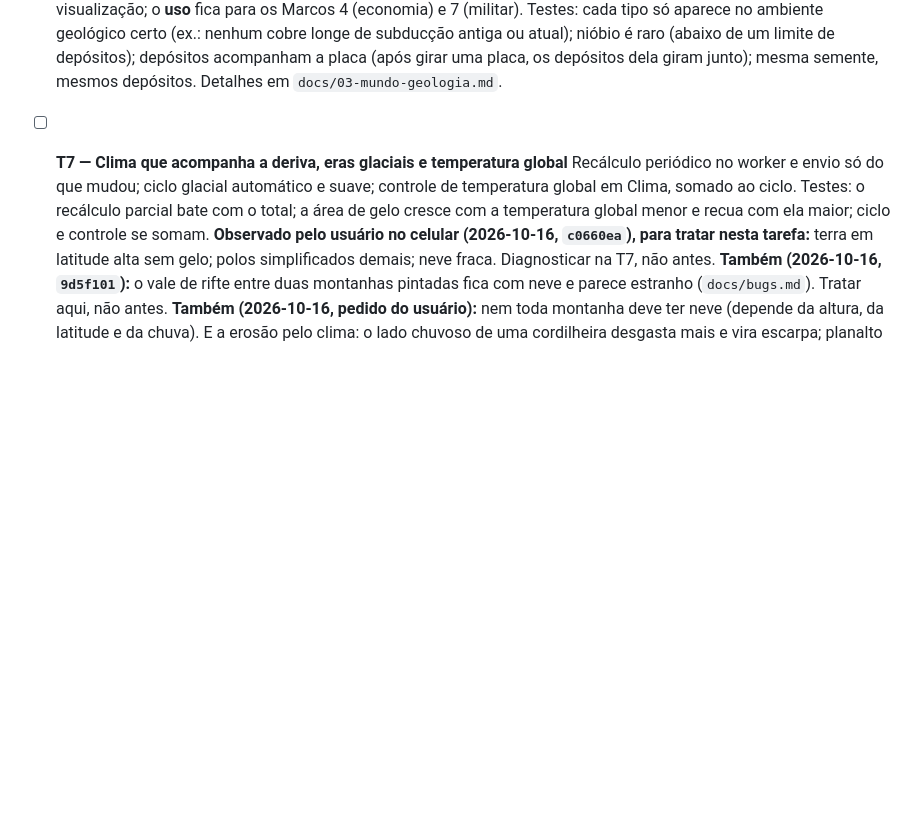
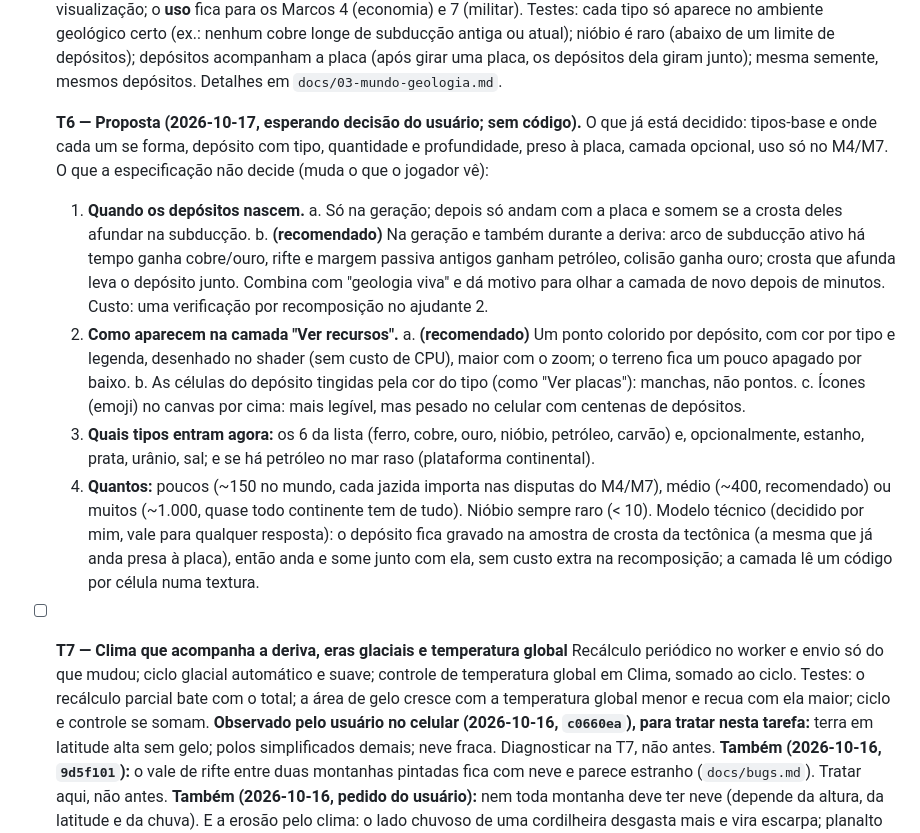
Before and after one commit to Berzeruska/sandbox-mundo, a Markdown page: docs/M2-especificacao.md, the part around the change. Drawn GitHub-style; blank space fills up the shorter version.

Commit message:
docs(recursos): T6 — proposta com 4 decisões de design antes de codar
Co-Authored-By: Claude Opus 5.5 <noreply@anthropic.com>

```diff
--- a/docs/M2-especificacao.md
+++ b/docs/M2-especificacao.md
@@ -230,6 +230,29 @@ rodando ≥ 60; deriva ≥ 30, nunca abaixo de 20; geração ≤ 3 s. Sem opçã
   antiga ou atual); nióbio é raro (abaixo de um limite de depósitos); depósitos acompanham a placa
   (após girar uma placa, os depósitos dela giram junto); mesma semente, mesmos depósitos.
   Detalhes em `docs/03-mundo-geologia.md`.
+
+  **T6 — Proposta (2026-10-17, esperando decisão do usuário; sem código).** O que já está decidido:
+  tipos-base e onde cada um se forma, depósito com tipo, quantidade e profundidade, preso à placa,
+  camada opcional, uso só no M4/M7. O que a especificação não decide (muda o que o jogador vê):
+  1. **Quando os depósitos nascem.**
+     a. Só na geração; depois só andam com a placa e somem se a crosta deles afundar na subducção.
+     b. **(recomendado)** Na geração e também durante a deriva: arco de subducção ativo há tempo
+        ganha cobre/ouro, rifte e margem passiva antigos ganham petróleo, colisão ganha ouro;
+        crosta que afunda leva o depósito junto. Combina com "geologia viva" e dá motivo para olhar a
+        camada de novo depois de minutos. Custo: uma verificação por recomposição no ajudante 2.
+  2. **Como aparecem na camada "Ver recursos".**
+     a. **(recomendado)** Um ponto colorido por depósito, com cor por tipo e legenda, desenhado no
+        shader (sem custo de CPU), maior com o zoom; o terreno fica um pouco apagado por baixo.
+     b. As células do depósito tingidas pela cor do tipo (como "Ver placas"): manchas, não pontos.
+     c. Ícones (emoji) no canvas por cima: mais legível, mas pesado no celular com centenas de
+        depósitos.
+  3. **Quais tipos entram agora:** os 6 da lista (ferro, cobre, ouro, nióbio, petróleo, carvão) e,
+     opcionalmente, estanho, prata, urânio, sal; e se há petróleo no mar raso (plataforma continental).
+  4. **Quantos:** poucos (~150 no mundo, cada jazida importa nas disputas do M4/M7), médio (~400,
+     recomendado) ou muitos (~1.000, quase todo continente tem de tudo). Nióbio sempre raro (< 10).
+  Modelo técnico (decidido por mim, vale para qualquer resposta): o depósito fica gravado na amostra
+  de crosta da tectônica (a mesma que já anda presa à placa), então anda e some junto com ela, sem
+  custo extra na recomposição; a camada lê um código por célula numa textura.
 
 - [ ] **T7 — Clima que acompanha a deriva, eras glaciais e temperatura global**
   Recálculo periódico no worker e envio só do que mudou; ciclo glacial automático e suave; controle
```
Also changed, not shown: docs/estado-atual.md (+3 -1 lines).
